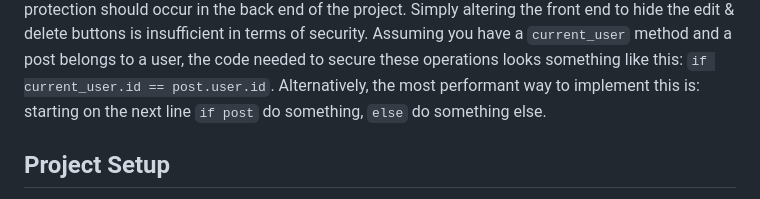
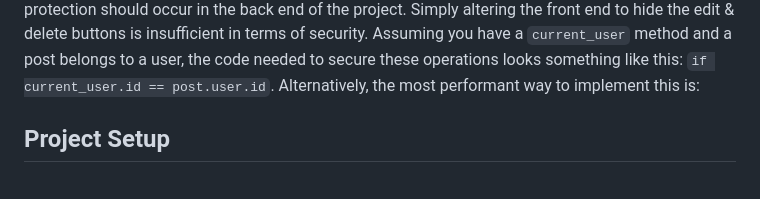
Before and after one commit to learn-co-curriculum/phase-4-project-guidelines, a Markdown page: README.md, the part around the change. GitHub-like rendering.

Commit message:
Update README.md
Co-authored-by: Liz Burton <liz.burton147@gmail.com>

```diff
--- a/README.md
+++ b/README.md
@@ -70,7 +70,6 @@ buttons is insufficient in terms of security. Assuming you have a `current_user`
 looks something like this: `if current_user.id == post.user.id`.
 Alternatively, the most performant way
 to implement this is:
-starting on the next line `if post` do something, `else` do something else.
 
 
 ## Project Setup
```
